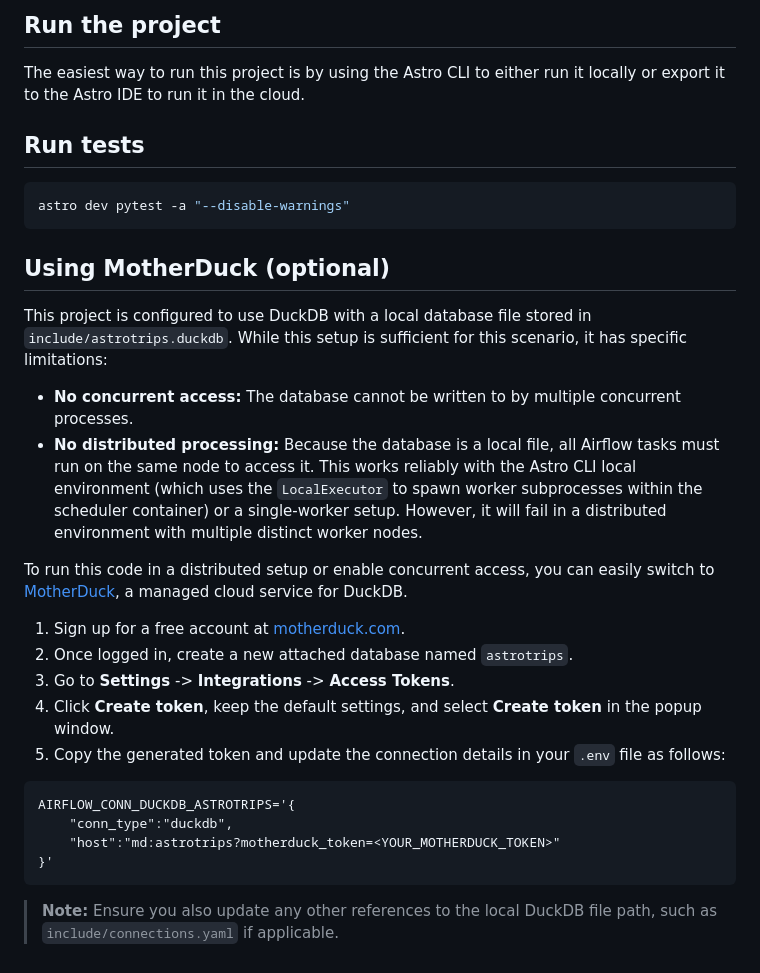
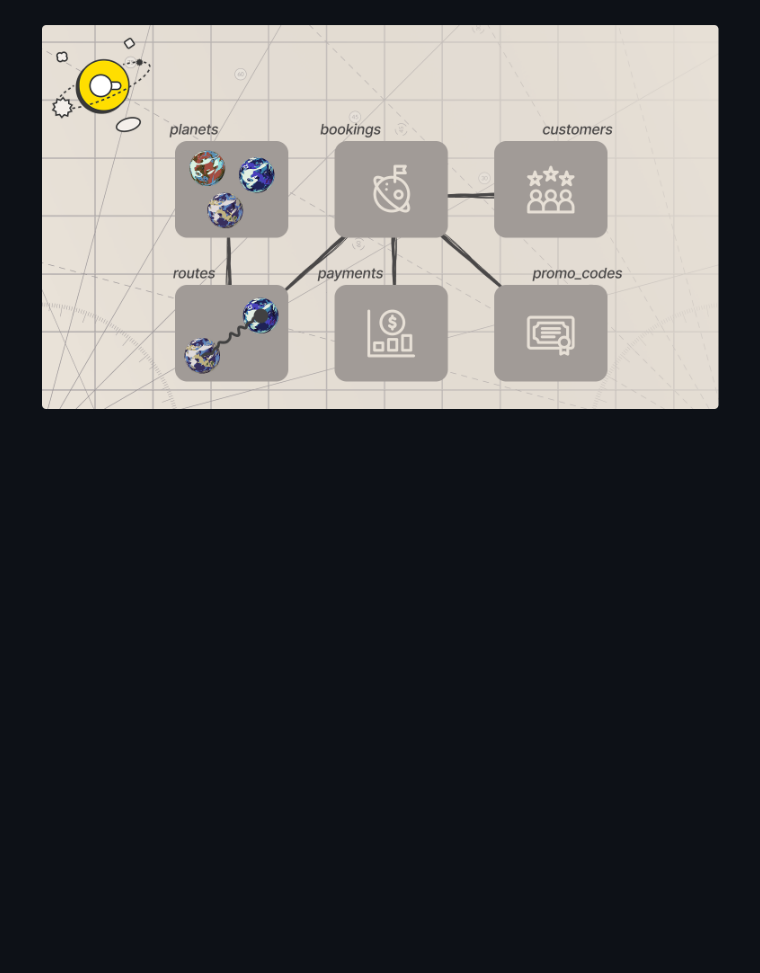
Before and after one commit to astronomer/webinar-demos, a Markdown page: README.md, the part around one of its changes. Rendered like a GitHub page; pictures changed too: doc/astrotrips-base-tables.png (added); blank space fills up the shorter version.

Commit message:
Initial commit for local DE webinar

````diff
--- a/README.md
+++ b/README.md
@@ -37,33 +9 @@ Modern editors like VS Code and PyCharm can read this configuration to automatic
-## Run the project
-
-The easiest way to run this project is by using the Astro CLI to either run it locally or export it to the Astro IDE to run it in the cloud.
-
-## Run tests
-
-```sh
-astro dev pytest -a "--disable-warnings"
-```
-
-## Using MotherDuck (optional)
-
-This project is configured to use DuckDB with a local database file stored in `include/astrotrips.duckdb`. While this setup is sufficient for this scenario, it has specific limitations:
-
-- **No concurrent access:** The database cannot be written to by multiple concurrent processes.
-- **No distributed processing:** Because the database is a local file, all Airflow tasks must run on the same node to access it. This works reliably with the Astro CLI local environment (which uses the `LocalExecutor` to spawn worker subprocesses within the scheduler container) or a single-worker setup. However, it will fail in a distributed environment with multiple distinct worker nodes.
-
-To run this code in a distributed setup or enable concurrent access, you can easily switch to [MotherDuck](https://motherduck.com), a managed cloud service for DuckDB.
-
-1. Sign up for a free account at [motherduck.com](https://motherduck.com).
-2. Once logged in, create a new attached database named `astrotrips`.
-3. Go to **Settings** -> **Integrations** -> **Access Tokens**.
-4. Click **Create token**, keep the default settings, and select **Create token** in the popup window.
-5. Copy the generated token and update the connection details in your `.env` file as follows:
-
-```
-AIRFLOW_CONN_DUCKDB_ASTROTRIPS='{
-    "conn_type":"duckdb",
-    "host":"md:astrotrips?motherduck_token=<YOUR_MOTHERDUCK_TOKEN>"
-}'
-```
-
-> **Note:** Ensure you also update any other references to the local DuckDB file path, such as `include/connections.yaml` if applicable.
+![AstroTrips schema](doc/astrotrips-base-tables.png)
````
Also changed, not shown: other parts of README.md (+3 -31 lines), doc/AstroTrips.png (deleted), 16 other files.
